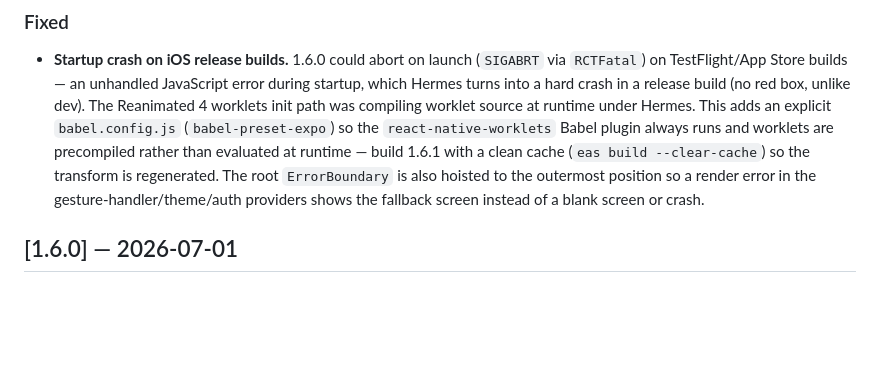
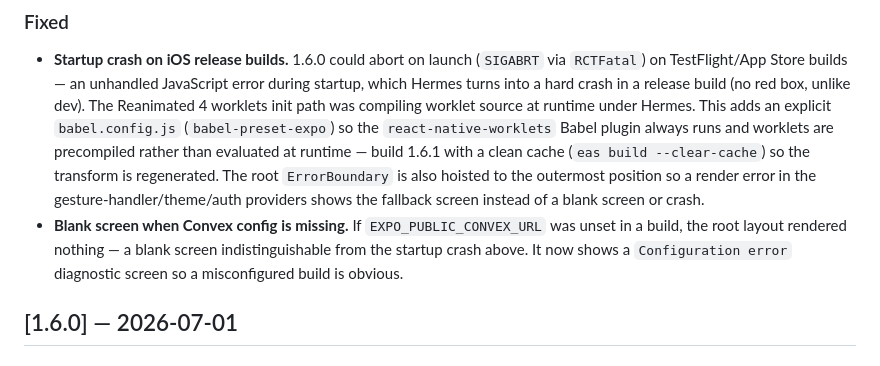
Before and after one commit to SOW-IT/the-shed-mobile, a Markdown page: CHANGELOG.md, the part around the change. Rendered like a GitHub page; blank space fills up the shorter version.

Commit message:
docs(changelog): note missing-Convex diagnostic screen under 1.6.1
Co-Authored-By: Claude Opus 4.8 <noreply@anthropic.com>

```diff
--- a/CHANGELOG.md
+++ b/CHANGELOG.md
@@ -21,6 +21,10 @@ All notable changes to **The SHED** mobile app. This project follows
   transform is regenerated. The root `ErrorBoundary` is also hoisted to the
   outermost position so a render error in the gesture-handler/theme/auth
   providers shows the fallback screen instead of a blank screen or crash.
+- **Blank screen when Convex config is missing.** If `EXPO_PUBLIC_CONVEX_URL`
+  was unset in a build, the root layout rendered nothing — a blank screen
+  indistinguishable from the startup crash above. It now shows a
+  `Configuration error` diagnostic screen so a misconfigured build is obvious.
 
 ## [1.6.0] — 2026-07-01
 
```
